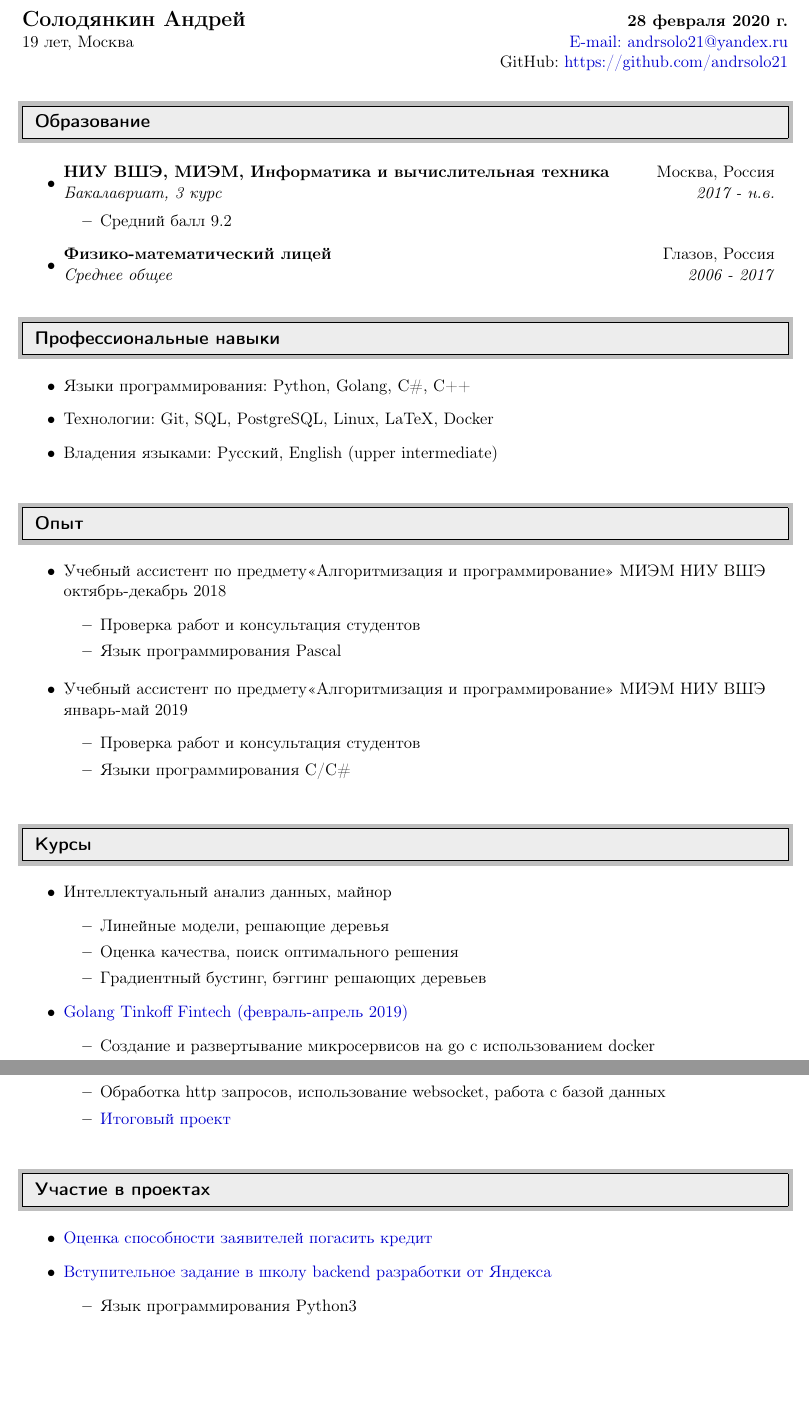
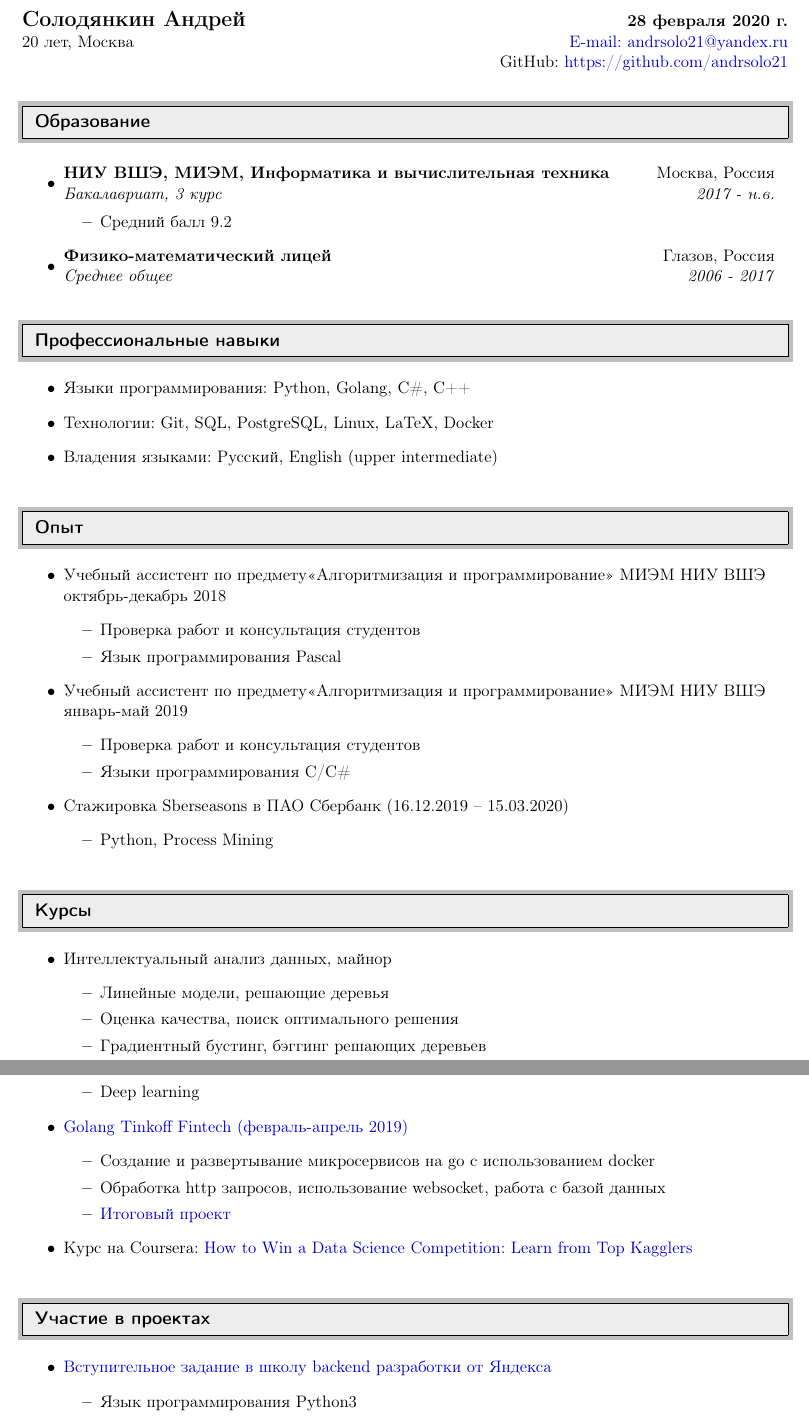
Before and after one commit to andrsolo21/myCV, a LaTeX CV (templ/cvRus.tex): two parts of pages 1 and 2 of 2, joined at a grey line, cut so that both start at the same text, the shorter picture padded with empty space. Compiled offline with pdfLaTeX.

Commit message:
add sber

```diff
--- a/templ/cvRus.tex
+++ b/templ/cvRus.tex
@@ -77,7 +77,7 @@
 
 \begin{tabular*}{7in}{l@{\extracolsep{\fill}}r}
 \textbf{\Large Солодянкин Андрей} & \textbf{\today} \\
-19 лет, Москва & \href{mailto:andrsolo21@yandex.ru}{E-mail: andrsolo21@yandex.ru} \\
+20 лет, Москва & \href{mailto:andrsolo21@yandex.ru}{E-mail: andrsolo21@yandex.ru} \\
 & GitHub: \href{https://github.com/andrsolo21}{https://github.com/andrsolo21}\\
 \end{tabular*}
 \\
@@ -117,13 +117,16 @@
 		\item Проверка работ и консультация студентов
 		\item Язык программирования Pascal
 	\end{itemize}
-\end{itemize}
 
-\begin{itemize}
 	\item Учебный ассистент по предмету<<Алгоритмизация и программирование>> МИЭМ НИУ ВШЭ \cftdotfill{\cftdotsep} январь-май 2019
 	\begin{itemize}
 		\item Проверка работ и консультация студентов
 		\item Языки программирования C/C\#
+	\end{itemize}
+
+	\item Стажировка Sberseasons в ПАО Сбербанк (16.12.2019 -- 15.03.2020)
+	\begin{itemize}
+		\item Python, Process Mining
 	\end{itemize}
 \end{itemize}
 %%%%%%%%%%%%%%%%%%%%%%%%%%%%%%
@@ -136,6 +139,7 @@
  	\item Линейные модели, решающие деревья
  	\item Оценка качества, поиск оптимального решения
  	\item Градиентный бустинг, бэггинг решающих деревьев
+ 	\item Deep learning
 \end{itemize}
 
   \item
@@ -145,13 +149,15 @@
   	\item Обработка http запросов, использование websocket, работа с базой данных
     \item \href{https://github.com/andrsolo21/Tinkoff_Golang}{ Итоговый проект }
   \end{itemize}
+
+	\item Курс на Coursera: \href{https://www.coursera.org/learn/competitive-data-science}{How to Win a Data Science Competition: Learn from Top Kagglers}
 \end{itemize}
 
 %%%%%%%%%%%%%%%%%%%%%%%%%%%%%%
 \resheading{Участие в проектах}
 %%%%%%%%%%%%%%%%%%%%%%%%%%%%%%
 \begin{itemize}
-	\item \href{https://www.kaggle.com/c/home-credit-default-risk/data}{ Оценка способности заявителей погасить кредит }
+	%\item \href{https://www.kaggle.com/c/home-credit-default-risk/data}{ Оценка способности заявителей погасить кредит }
 	\item \href{https://github.com/andrsolo21/PyREST}{ Вступительное задание в школу backend разработки от Яндекса }
 	\begin{itemize}
 		\item Язык программирования Python3
```
Also changed, not shown: templ/cvRus.pdf (added), 2 other files.
